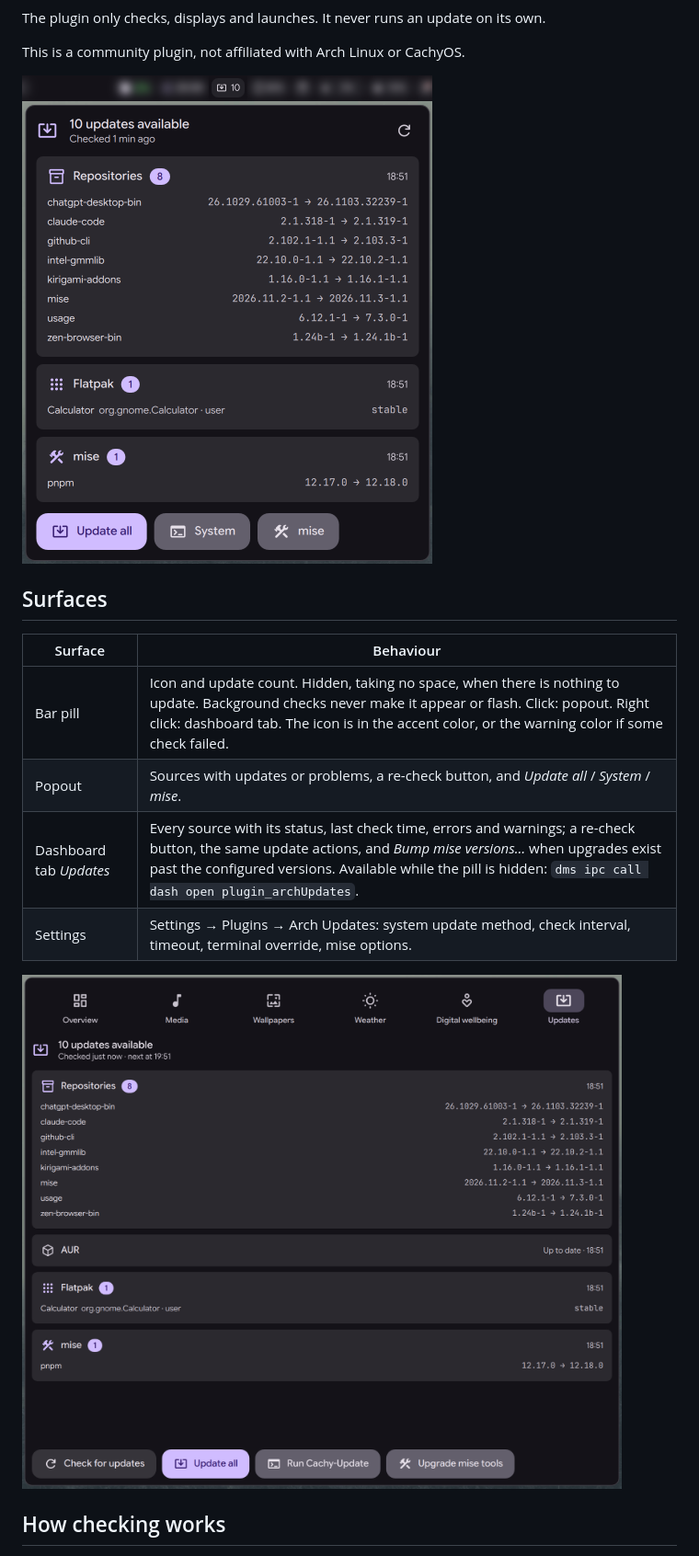
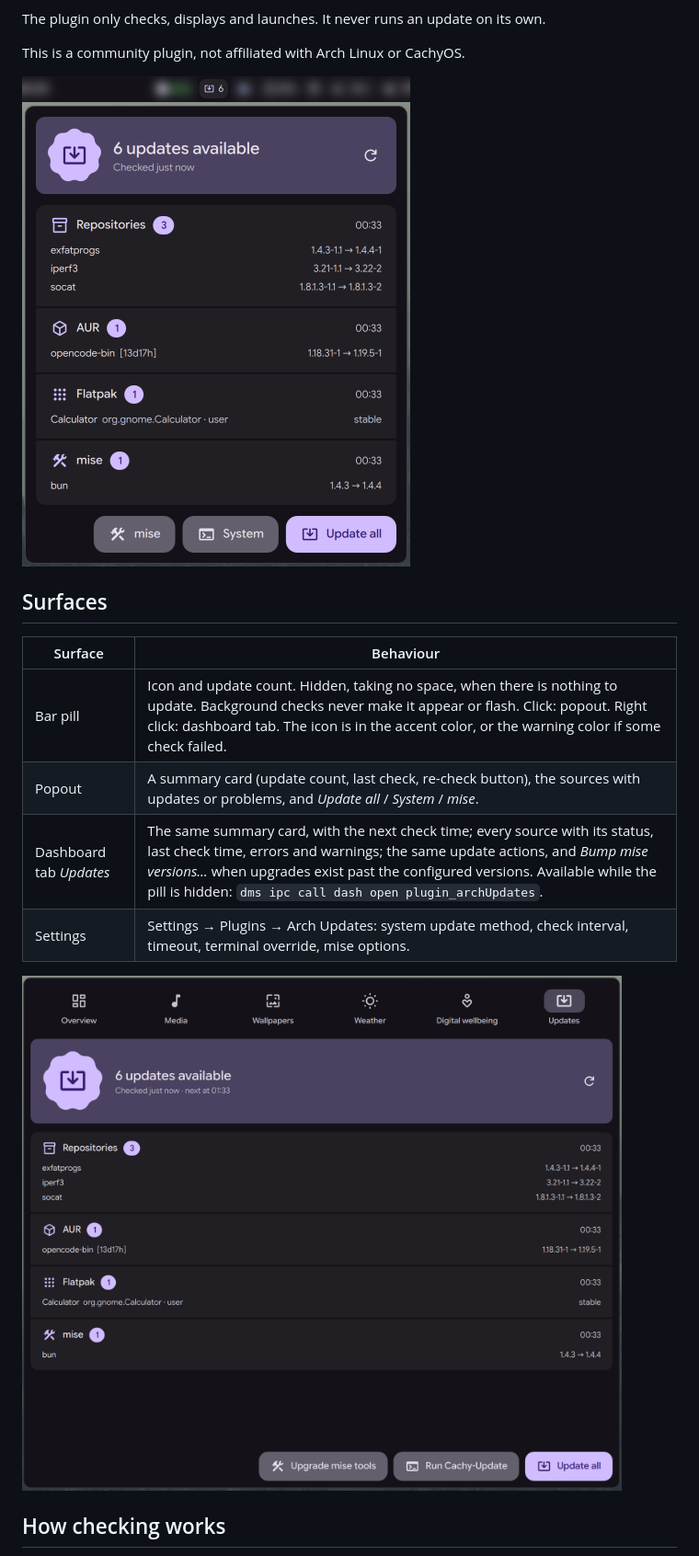
Before and after one commit to hbouttev/dms-arch-updates, a Markdown page: README.md, the part around one of its changes. Shown at 92% size. Rendered like a GitHub page; pictures changed too: assets/dashboard.png, assets/popout.png.

Commit message:
Retake the README screenshots for the new look
The popout, dashboard tab and settings page on the default purple theme,
with an update in every source. The bar around the pill is blurred in
the popout shot, and the settings page is two shots joined. Alt texts
and the surface table describe the summary card instead of the removed
"Check for updates" button.

```diff
--- a/README.md
+++ b/README.md
@@ -16,18 +16,18 @@ The plugin only checks, displays and launches. It never runs an update on its ow
 
 This is a community plugin, not affiliated with Arch Linux or CachyOS.
 
-<img src="assets/popout.png" width="446" alt="The bar pill showing 10 updates, and its popout listing repository, Flatpak and mise updates with the Update all, System and mise buttons">
+<img src="assets/popout.png" width="422" alt="The bar pill showing 6 updates, and its popout: a summary card with the update count and a re-check button, then repository, AUR, Flatpak and mise updates, and the mise, System and Update all buttons">
 
 ## Surfaces
 
 | Surface | Behaviour |
 | --- | --- |
 | Bar pill | Icon and update count. Hidden, taking no space, when there is nothing to update. Background checks never make it appear or flash. Click: popout. Right click: dashboard tab. The icon is in the accent color, or the warning color if some check failed. |
-| Popout | Sources with updates or problems, a re-check button, and *Update all* / *System* / *mise*. |
-| Dashboard tab *Updates* | Every source with its status, last check time, errors and warnings; a re-check button, the same update actions, and *Bump mise versions…* when upgrades exist past the configured versions. Available while the pill is hidden: `dms ipc call dash open plugin_archUpdates`. |
+| Popout | A summary card (update count, last check, re-check button), the sources with updates or problems, and *Update all* / *System* / *mise*. |
+| Dashboard tab *Updates* | The same summary card, with the next check time; every source with its status, last check time, errors and warnings; the same update actions, and *Bump mise versions…* when upgrades exist past the configured versions. Available while the pill is hidden: `dms ipc call dash open plugin_archUpdates`. |
 | Settings | Settings → Plugins → Arch Updates: system update method, check interval, timeout, terminal override, mise options. |
 
-<img src="assets/dashboard.png" width="825" alt="The Updates dashboard tab: every source with its status and last check time, and the Check for updates, Update all, Run Cachy-Update and Upgrade mise tools buttons">
+<img src="assets/dashboard.png" width="822" alt="The Updates dashboard tab: the summary card with the update count and next check time, every source with its updates and last check time, and the Upgrade mise tools, Run Cachy-Update and Update all buttons">
 
 ## How checking works
 
```
Also changed, not shown: other parts of README.md (+1 -1 lines), assets/settings.png.
